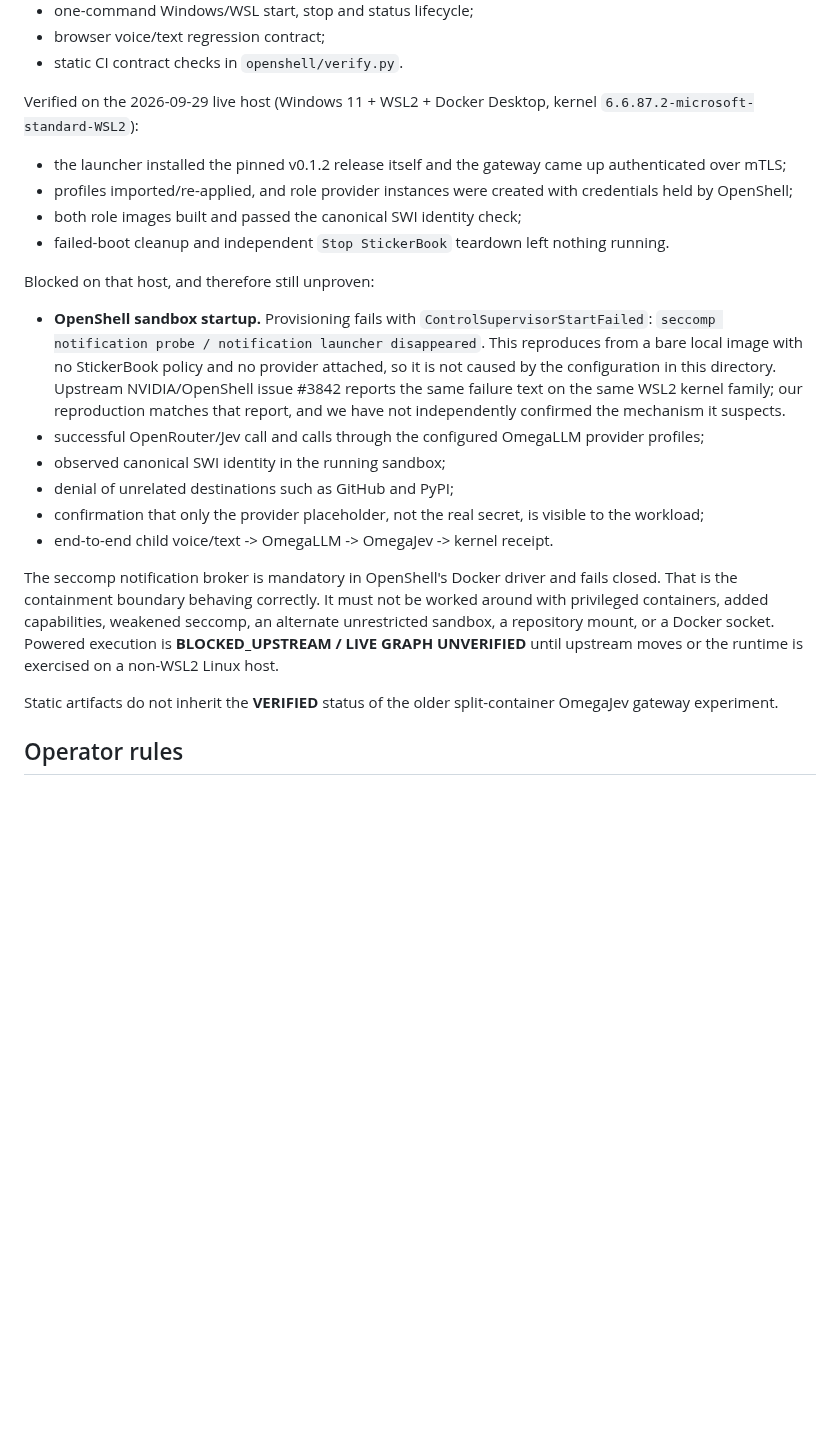
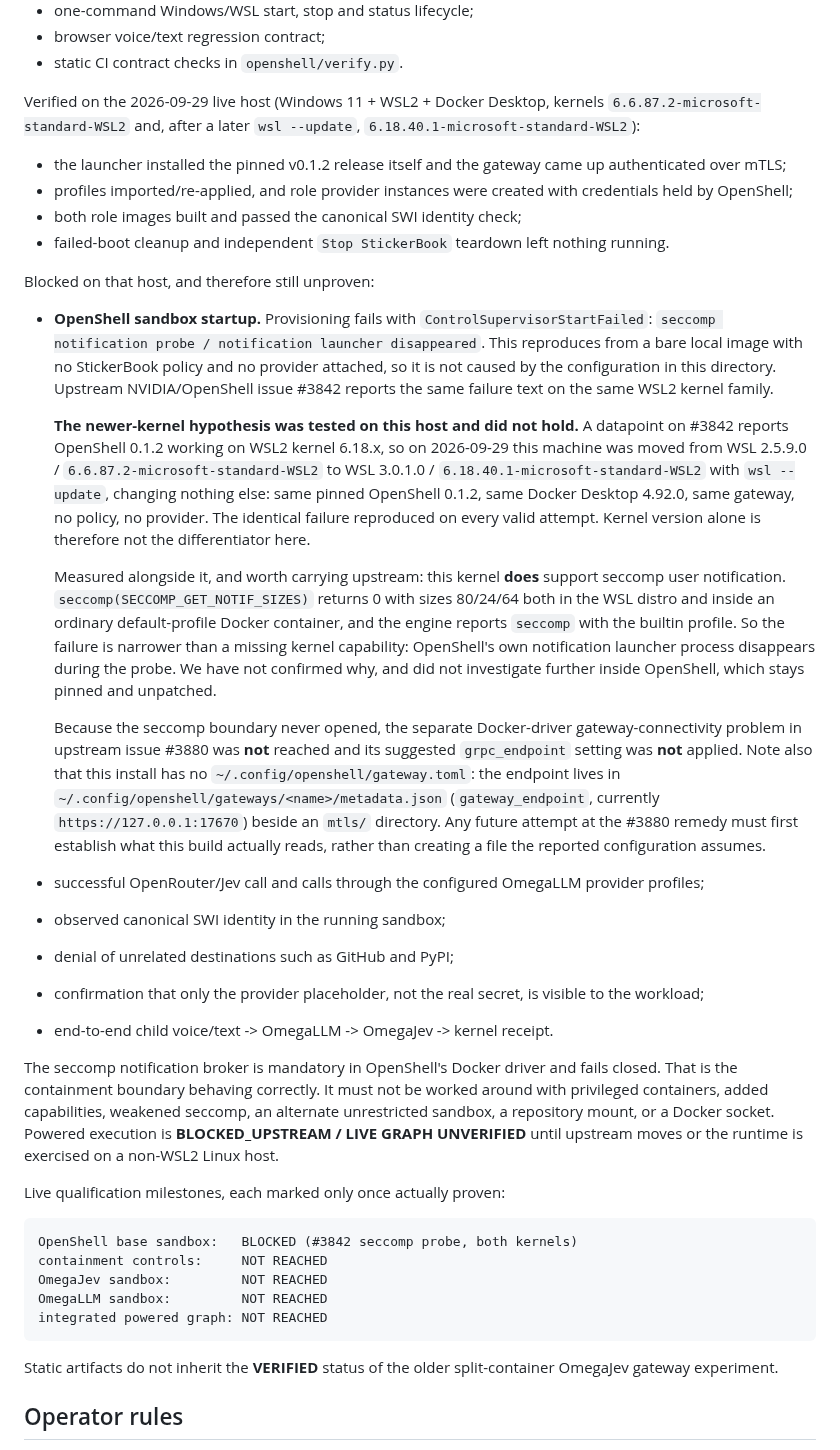
Before and after one commit to PaulTiffany/stickerbook, a Markdown page: openshell/README.md, the part around the change. Rendered like a GitHub page; blank space fills up the shorter version.

Commit message:
Record that the newer-WSL-kernel hypothesis did not lift the seccomp blocker
Upstream NVIDIA/OpenShell issue #3842 carries a datapoint reporting
OpenShell 0.1.2 working on WSL2 kernel 6.18.x, which would have removed our
live-runtime blocker. Tested on the live host and it does not hold here.

The machine moved from WSL 2.5.9.0 / 6.6.87.2-microsoft-standard-WSL2 to
WSL 3.0.1.0 / 6.18.40.1-microsoft-standard-WSL2 via wsl --update, with
nothing else changed: same pinned OpenShell 0.1.2, same Docker Desktop
4.92.0, same gateway, no policy, no provider, no credentials. A minimal
disposable sandbox from a bare local image reproduced the identical
ControlSupervisorStartFailed / seccomp notification probe / notification
launcher disappeared failure on every valid attempt. Kernel version alone is
not the differentiator on this host.

Measured alongside it, and more precise than what we had before: this kernel
DOES support seccomp user notification. seccomp(SECCOMP_GET_NOTIF_SIZES)
returns 0 with sizes 80/24/64 both in the WSL distro and inside an ordinary
default-profile Docker container, and the engine reports seccomp with the
builtin profile. So the failure is narrower than a missing kernel
capability: OpenShell's own notification launcher process disappears during
its probe. Why is not established, and OpenShell was not investigated
further, patched, or unpinned.

Because the seccomp boundary never opened, the separate gateway-connectivity
problem in issue #3880 was never reached and its suggested grpc_endpoint
setting was not applied. Recorded for whoever tries it later: this install
has no ~/.config/openshell/gateway.toml at all. The endpoint lives in
~/.config/openshell/gateways/<name>/metadata.json beside an mtls/ directory,
so the #3880 remedy assumes a file this build does not appear to use, and
that has to be established before creating one.

Nothing was worked around. No privileged containers, no added capabilities,
no weakened or disabled seccomp, no Docker socket, no repository mount, no
TLS change, no release switch. The containment boundary failing closed is it
behaving correctly, and the status stays BLOCKED_UPSTREAM. Adds a
milestone-by-milestone status block so each live-qualification claim can be
marked only once actually proven.

Documentation only; no code or policy changes.

````diff
--- a/openshell/README.md
+++ b/openshell/README.md
@@ -193,7 +193,8 @@ Implemented in the branch:
 - static CI contract checks in `openshell/verify.py`.
 
 Verified on the 2026-09-29 live host (Windows 11 + WSL2 + Docker Desktop,
-kernel `6.6.87.2-microsoft-standard-WSL2`):
+kernels `6.6.87.2-microsoft-standard-WSL2` and, after a later `wsl --update`,
+`6.18.40.1-microsoft-standard-WSL2`):
 
 - the launcher installed the pinned v0.1.2 release itself and the gateway came
   up authenticated over mTLS;
@@ -210,9 +211,36 @@ Blocked on that host, and therefore still unproven:
   launcher disappeared`. This reproduces from a bare local image with no
   StickerBook policy and no provider attached, so it is not caused by the
   configuration in this directory. Upstream NVIDIA/OpenShell issue #3842
-  reports the same failure text on the same WSL2 kernel family; our
-  reproduction matches that report, and we have not independently confirmed
-  the mechanism it suspects.
+  reports the same failure text on the same WSL2 kernel family.
+
+  **The newer-kernel hypothesis was tested on this host and did not hold.**
+  A datapoint on #3842 reports OpenShell 0.1.2 working on WSL2 kernel
+  6.18.x, so on 2026-09-29 this machine was moved from WSL 2.5.9.0 /
+  `6.6.87.2-microsoft-standard-WSL2` to WSL 3.0.1.0 /
+  `6.18.40.1-microsoft-standard-WSL2` with `wsl --update`, changing nothing
+  else: same pinned OpenShell 0.1.2, same Docker Desktop 4.92.0, same
+  gateway, no policy, no provider. The identical failure reproduced on every
+  valid attempt. Kernel version alone is therefore not the differentiator
+  here.
+
+  Measured alongside it, and worth carrying upstream: this kernel **does**
+  support seccomp user notification. `seccomp(SECCOMP_GET_NOTIF_SIZES)`
+  returns 0 with sizes 80/24/64 both in the WSL distro and inside an
+  ordinary default-profile Docker container, and the engine reports
+  `seccomp` with the builtin profile. So the failure is narrower than a
+  missing kernel capability: OpenShell's own notification launcher process
+  disappears during the probe. We have not confirmed why, and did not
+  investigate further inside OpenShell, which stays pinned and unpatched.
+
+  Because the seccomp boundary never opened, the separate Docker-driver
+  gateway-connectivity problem in upstream issue #3880 was **not** reached
+  and its suggested `grpc_endpoint` setting was **not** applied. Note also
+  that this install has no `~/.config/openshell/gateway.toml`: the endpoint
+  lives in `~/.config/openshell/gateways/<name>/metadata.json`
+  (`gateway_endpoint`, currently `https://127.0.0.1:17670`) beside an
+  `mtls/` directory. Any future attempt at the #3880 remedy must first
+  establish what this build actually reads, rather than creating a file the
+  reported configuration assumes.
 - successful OpenRouter/Jev call and calls through the configured OmegaLLM
   provider profiles;
 - observed canonical SWI identity in the running sandbox;
@@ -227,6 +255,16 @@ be worked around with privileged containers, added capabilities, weakened
 seccomp, an alternate unrestricted sandbox, a repository mount, or a Docker
 socket. Powered execution is **BLOCKED_UPSTREAM / LIVE GRAPH UNVERIFIED**
 until upstream moves or the runtime is exercised on a non-WSL2 Linux host.
+
+Live qualification milestones, each marked only once actually proven:
+
+```text
+OpenShell base sandbox:   BLOCKED (#3842 seccomp probe, both kernels)
+containment controls:     NOT REACHED
+OmegaJev sandbox:         NOT REACHED
+OmegaLLM sandbox:         NOT REACHED
+integrated powered graph: NOT REACHED
+```
 
 Static artifacts do not inherit the **VERIFIED** status of the older
 split-container OmegaJev gateway experiment.
````
Also changed, not shown: docs/DEVELOPMENT-STATE.md (+7 -1 lines).
